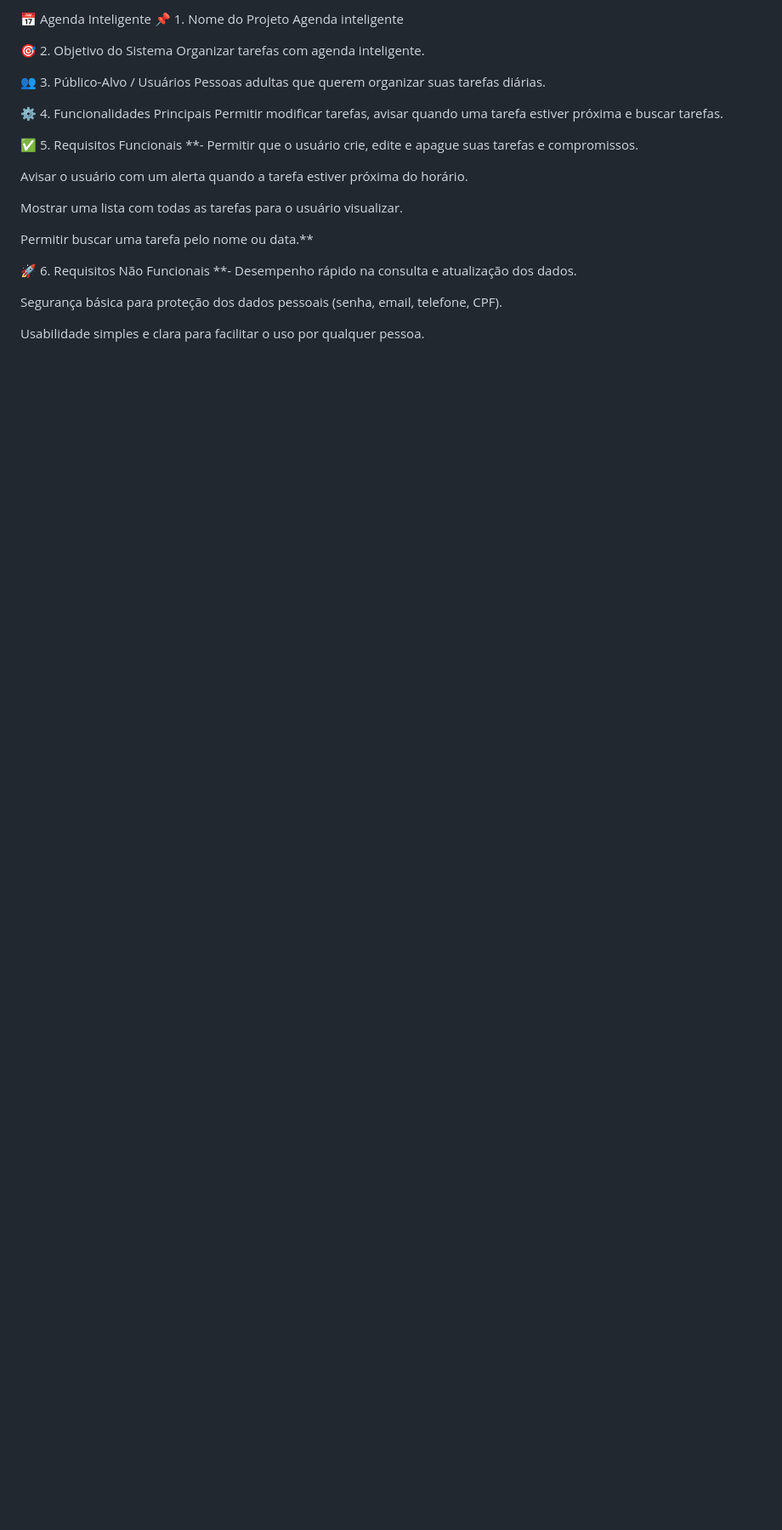
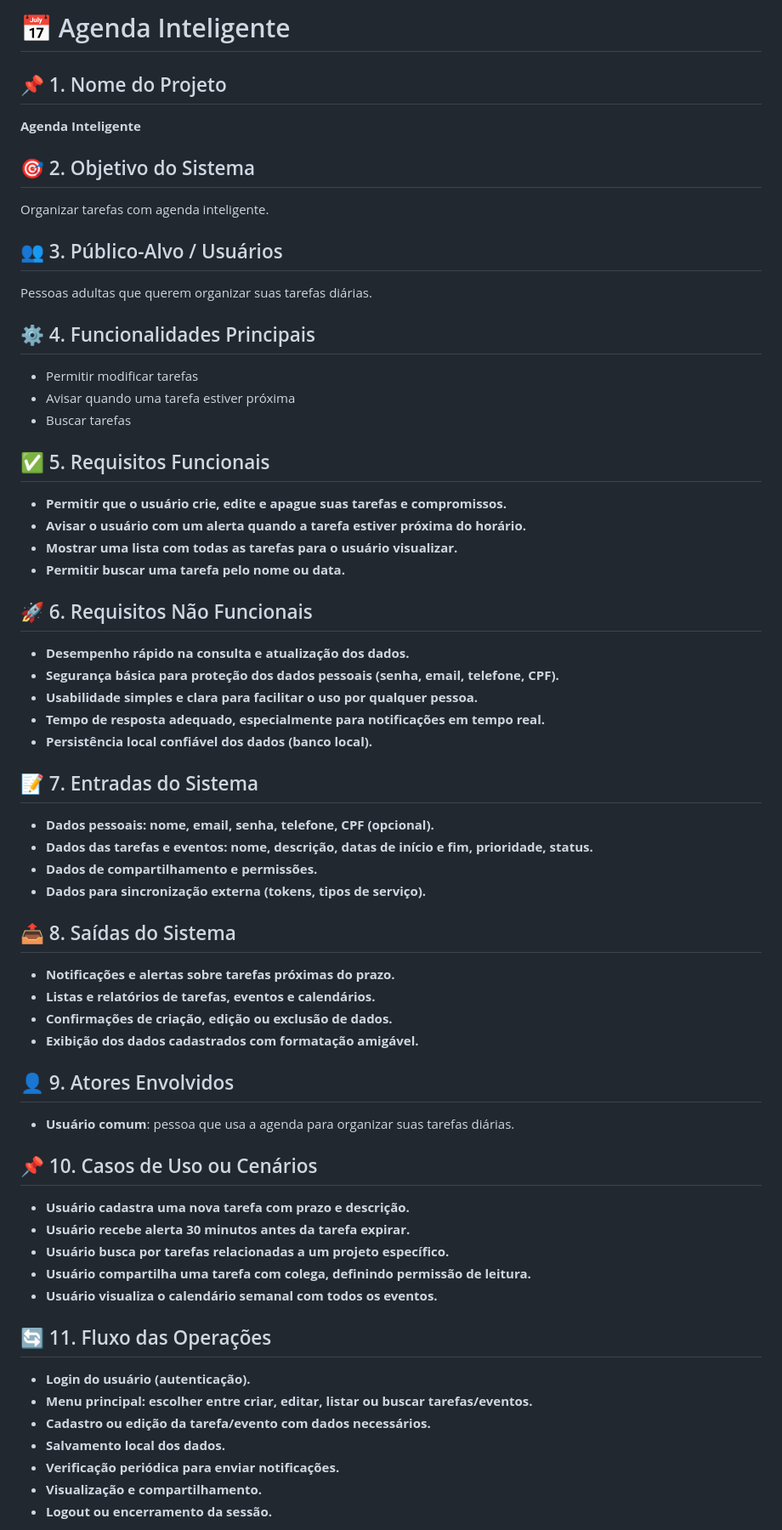
Before and after one commit to gustavomachado112/trabalho-roadmap, a Markdown page: README.md, the part around one of its changes. Shown at 85% size. Drawn GitHub-style; blank space fills up the shorter version.

```diff
--- a/README.md
+++ b/README.md
@@ -1,29 +1,60 @@
-📅 Agenda Inteligente
-📌 1. Nome do Projeto
-Agenda inteligente
+# 📅 Agenda Inteligente
 
-🎯 2. Objetivo do Sistema
+## 📌 1. Nome do Projeto
+**Agenda Inteligente**
+
+## 🎯 2. Objetivo do Sistema
 Organizar tarefas com agenda inteligente.
 
-👥 3. Público-Alvo / Usuários
+## 👥 3. Público-Alvo / Usuários
 Pessoas adultas que querem organizar suas tarefas diárias.
 
-⚙️ 4. Funcionalidades Principais
-Permitir modificar tarefas, avisar quando uma tarefa estiver próxima e buscar tarefas.
+## ⚙️ 4. Funcionalidades Principais
+- Permitir modificar tarefas
+- Avisar quando uma tarefa estiver próxima
+- Buscar tarefas
 
-✅ 5. Requisitos Funcionais
-**- Permitir que o usuário crie, edite e apague suas tarefas e compromissos.
+## ✅ 5. Requisitos Funcionais
+- **Permitir que o usuário crie, edite e apague suas tarefas e compromissos.**
+- **Avisar o usuário com um alerta quando a tarefa estiver próxima do horário.**
+- **Mostrar uma lista com todas as tarefas para o usuário visualizar.**
+- **Permitir buscar uma tarefa pelo nome ou data.**
 
-Avisar o usuário com um alerta quando a tarefa estiver próxima do horário.
+## 🚀 6. Requisitos Não Funcionais
+- **Desempenho rápido na consulta e atualização dos dados.**
+- **Segurança básica para proteção dos dados pessoais (senha, email, telefone, CPF).**
+- **Usabilidade simples e clara para facilitar o uso por qualquer pessoa.**
+- **Tempo de resposta adequado, especialmente para notificações em tempo real.**
+- **Persistência local confiável dos dados (banco local).**
 
-Mostrar uma lista com todas as tarefas para o usuário visualizar.
+## 📝 7. Entradas do Sistema
+- **Dados pessoais: nome, email, senha, telefone, CPF (opcional).**
+- **Dados das tarefas e eventos: nome, descrição, datas de início e fim, prioridade, status.**
+- **Dados de compartilhamento e permissões.**
+- **Dados para sincronização externa (tokens, tipos de serviço).**
 
-Permitir buscar uma tarefa pelo nome ou data.**
+## 📤 8. Saídas do Sistema
+- **Notificações e alertas sobre tarefas próximas do prazo.**
+- **Listas e relatórios de tarefas, eventos e calendários.**
+- **Confirmações de criação, edição ou exclusão de dados.**
+- **Exibição dos dados cadastrados com formatação amigável.**
 
-🚀 6. Requisitos Não Funcionais
-**- Desempenho rápido na consulta e atualização dos dados.
+## 👤 9. Atores Envolvidos
+- **Usuário comum**: pessoa que usa a agenda para organizar suas tarefas diárias.
 
-Segurança básica para proteção dos dados pessoais (senha, email, telefone, CPF).
+## 📌 10. Casos de Uso ou Cenários
+- **Usuário cadastra uma nova tarefa com prazo e descrição.**
+- **Usuário recebe alerta 30 minutos antes da tarefa expirar.**
+- **Usuário busca por tarefas relacionadas a um projeto específico.**
+- **Usuário compartilha uma tarefa com colega, definindo permissão de leitura.**
+- **Usuário visualiza o calendário semanal com todos os eventos.**
 
-Usabilidade simples e clara para facilitar o uso por qualquer pessoa.
+## 🔄 11. Fluxo das Operações
+- **Login do usuário (autenticação).**
+- **Menu principal: escolher entre criar, editar, listar ou buscar tarefas/eventos.**
+- **Cadastro ou edição da tarefa/evento com dados necessários.**
+- **Salvamento local dos dados.**
+- **Verificação periódica para enviar notificações.**
+- **Visualização e compartilhamento.**
+- **Logout ou encerramento da sessão.**
 
```
Also changed, not shown: other parts of README.md (+23 -84 lines).
